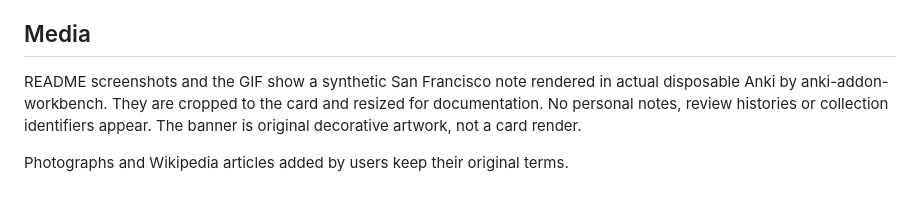
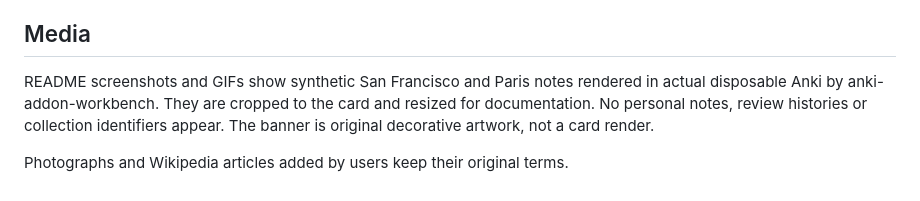
Before and after one commit to ritornello-labs/earthmarks, a Markdown page: THIRD_PARTY.md, the part around the change. Drawn GitHub-style.

```diff
--- a/THIRD_PARTY.md
+++ b/THIRD_PARTY.md
@@ -36,7 +36,7 @@ The coarse borders are a reference aid, not an assertion about disputed territor
 
 ## Media
 
-README screenshots and the GIF show a synthetic San Francisco note rendered in
+README screenshots and GIFs show synthetic San Francisco and Paris notes rendered in
 actual disposable Anki by anki-addon-workbench. They are cropped to the card and
 resized for documentation. No personal notes, review histories or collection
 identifiers appear. The banner is original decorative artwork, not a card render.
```
Also changed, not shown: README.md (+6 -2 lines), docs/RELEASING.md (+2 -1 lines), docs/images/2026-11-09-v2/back.png (added), docs/images/2026-11-09-v2/front.png (added), docs/images/2026-11-09-v2/settings-borders-on.png (added), docs/images/2026-11-09-v2/settings-open.png (added), docs/images/2026-11-09-v2/settings.gif (added), 2 other files.
